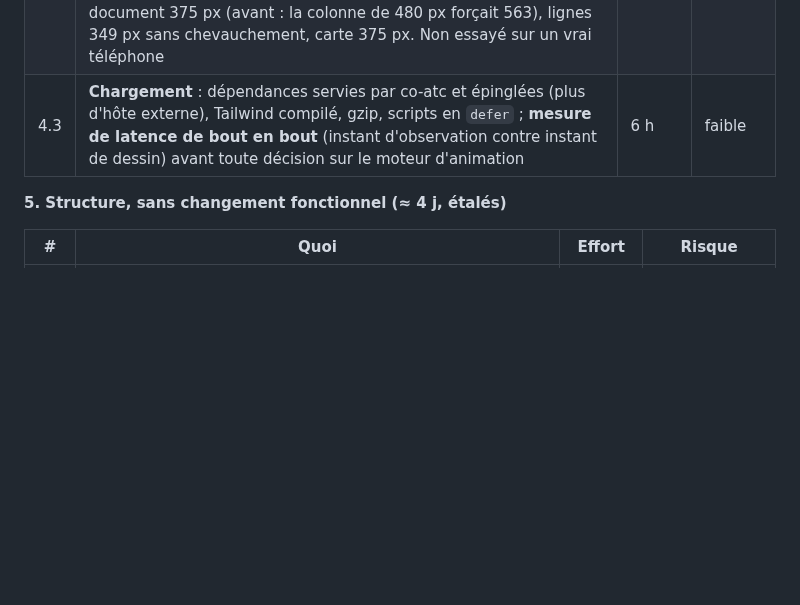
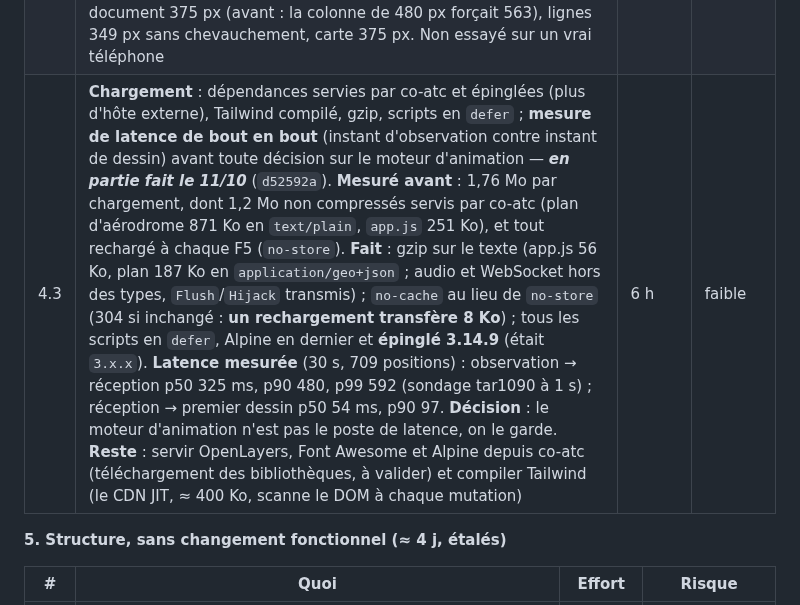
Before and after one commit to chatelp/atc-scribe, a Markdown page: docs-fr/32-audit-produit.md, the part around the change. Drawn GitHub-style; blank space fills up the shorter version.

Commit message:
docs: audit 4.3, what is done and measured
Co-Authored-By: Claude Fable 5.1 <noreply@anthropic.com>

```diff
--- a/docs-fr/32-audit-produit.md
+++ b/docs-fr/32-audit-produit.md
@@ -353,7 +353,7 @@ indiqué en fin de ligne quand il a bougé ; chaque ligne se fait sous les sept
 |---|---|---|---|
 | 4.1 | **Barre radio** : 7 tuiles visibles à 1 440 px (≈ 150 px la tuile, sans fréquence répétée, défilable) ; pistes en service et heure fixées à droite ; « tout écouter / tout couper » ; volume par fréquence — ***fait le 11/10*** (`47da917`) : tuiles de 160 px (nom seul quand il commence par la fréquence), bande défilable à la molette, reste de la barre à largeur fixe ; bouton « all » (écouter tout / couper tout) ; curseur de volume par tuile, mémorisé par le navigateur ; le fil de transcriptions garde 320 px. **Mesuré à 1 440 px, 7 fréquences, 3 aérodromes suivis : barre de 1 440 px (plus de débordement), 5 tuiles visibles, les 2 autres à un coup de molette** — l'objectif de 7 visibles n'est pas atteint : les voyants d'état (3.6) et les pistes de trois aérodromes prennent ≈ 590 px à droite ; avec deux fréquences et un aérodrome, tout tient sans défiler | 5 h | nul |
 | 4.2 | **Téléphone** (sous 768 px) : colonne pleine largeur, carte / PAR / liste en onglets, barre radio défilable, fiche avec bouton fermer, aide au toucher — ***fait le 11/10*** (`ebd74d0`) : trois onglets Map / PAR / List au-dessus de la barre radio, un volet à la fois ; la sélection d'un avion sur la carte ouvre sa fiche dans le volet liste, bouton « Back to the list » ; cap et TAS cachés sur téléphone ; barre radio défilable ; appui long = bulle d'aide. **Mesuré à 375 px** (émulation) : document 375 px (avant : la colonne de 480 px forçait 563), lignes 349 px sans chevauchement, carte 375 px. Non essayé sur un vrai téléphone | 10 h | nul |
-| 4.3 | **Chargement** : dépendances servies par co-atc et épinglées (plus d'hôte externe), Tailwind compilé, gzip, scripts en `defer` ; **mesure de latence de bout en bout** (instant d'observation contre instant de dessin) avant toute décision sur le moteur d'animation | 6 h | faible |
+| 4.3 | **Chargement** : dépendances servies par co-atc et épinglées (plus d'hôte externe), Tailwind compilé, gzip, scripts en `defer` ; **mesure de latence de bout en bout** (instant d'observation contre instant de dessin) avant toute décision sur le moteur d'animation — ***en partie fait le 11/10*** (`d52592a`). **Mesuré avant** : 1,76 Mo par chargement, dont 1,2 Mo non compressés servis par co-atc (plan d'aérodrome 871 Ko en `text/plain`, `app.js` 251 Ko), et tout rechargé à chaque F5 (`no-store`). **Fait** : gzip sur le texte (app.js 56 Ko, plan 187 Ko en `application/geo+json` ; audio et WebSocket hors des types, `Flush`/`Hijack` transmis) ; `no-cache` au lieu de `no-store` (304 si inchangé : **un rechargement transfère 8 Ko**) ; tous les scripts en `defer`, Alpine en dernier et **épinglé 3.14.9** (était `3.x.x`). **Latence mesurée** (30 s, 709 positions) : observation → réception p50 325 ms, p90 480, p99 592 (sondage tar1090 à 1 s) ; réception → premier dessin p50 54 ms, p90 97. **Décision** : le moteur d'animation n'est pas le poste de latence, on le garde. **Reste** : servir OpenLayers, Font Awesome et Alpine depuis co-atc (téléchargement des bibliothèques, à valider) et compiler Tailwind (le CDN JIT, ≈ 400 Ko, scanne le DOM à chaque mutation) | 6 h | faible |
 
 **5. Structure, sans changement fonctionnel (≈ 4 j, étalés)**
 
```
